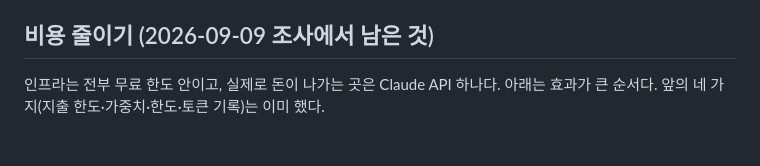
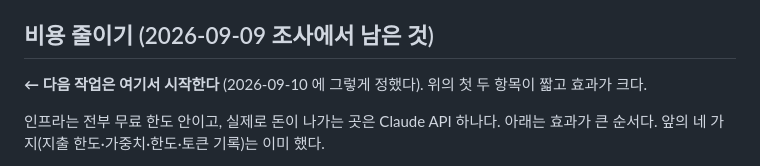
Before and after one commit to Imperialpapa/MyWeb, a Markdown page: todo.md, the part around the change. GitHub-like rendering; blank space fills up the shorter version.

Commit message:
기록: 다음 작업은 비용 줄이기부터
Co-Authored-By: Claude Opus 5 (1M context) <noreply@anthropic.com>
Claude-Session: https://claude.ai/code/session_0141HYinwq4PYeQdeZ4AzmJq

```diff
--- a/todo.md
+++ b/todo.md
@@ -171,6 +171,8 @@
 
 ## 비용 줄이기 (2026-09-09 조사에서 남은 것)
 
+**← 다음 작업은 여기서 시작한다** (2026-09-10 에 그렇게 정했다). 위의 첫 두 항목이 짧고 효과가 크다.
+
 인프라는 전부 무료 한도 안이고, 실제로 돈이 나가는 곳은 Claude API 하나다.
 아래는 효과가 큰 순서다. 앞의 네 가지(지출 한도·가중치·한도·토큰 기록)는 이미 했다.
 
```
